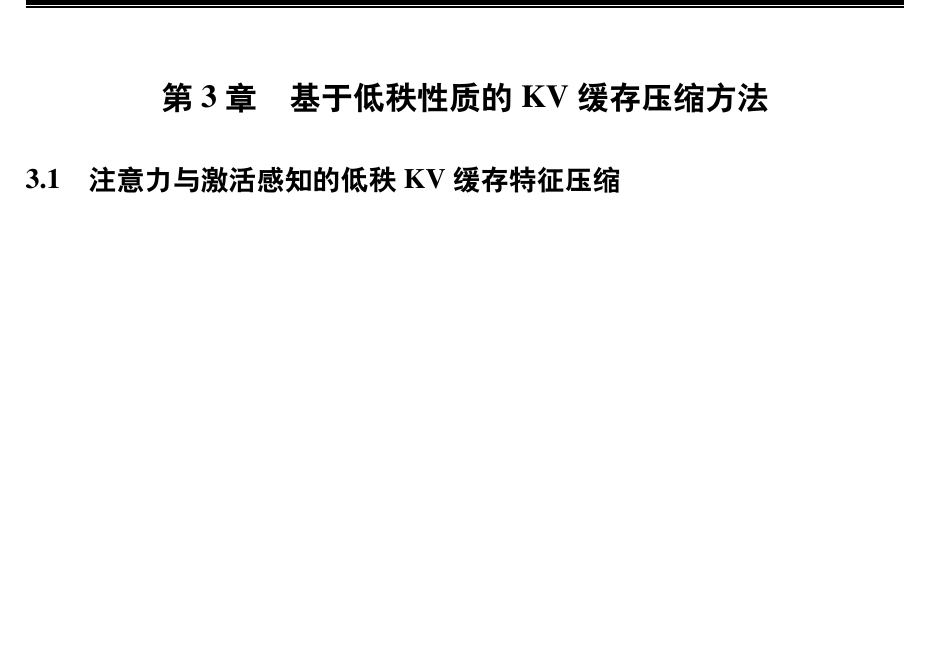
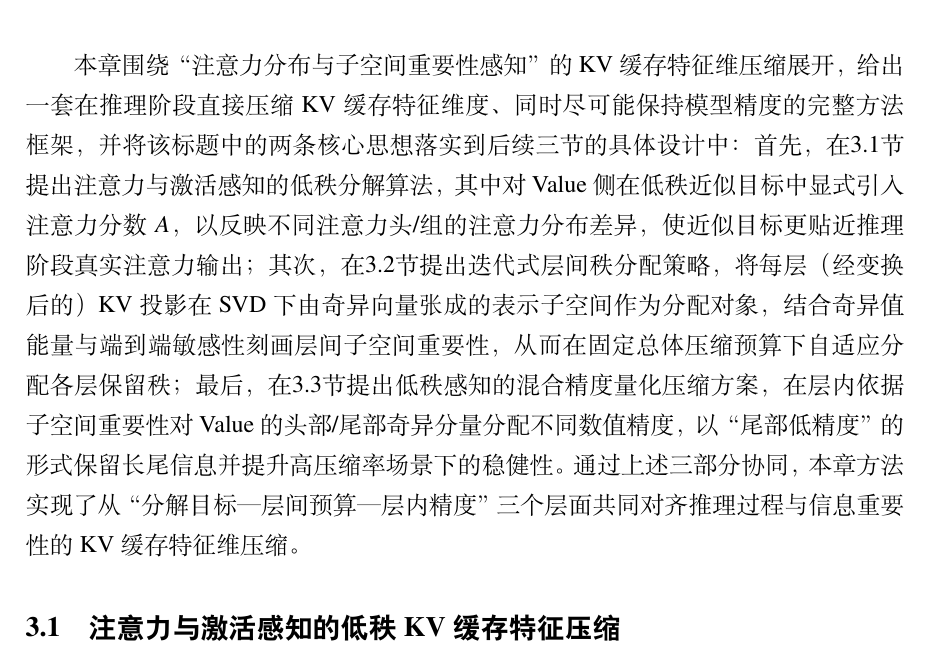
Before and after one commit to Xwab/Master_v6, a LaTeX thesis (main.tex, which reads contents/method.tex): part of page 29 of 88 before the commit and part of page 29 of 89 after it, cut at the place of the change, the shorter picture padded with empty space. Compiled offline with XeLaTeX.

Commit message:
Refactor: Update method chapter title and add introductory summary
Co-authored-by: yyb515616 <yyb515616@sjtu.edu.cn>

```diff
--- a/contents/method.tex
+++ b/contents/method.tex
@@ -9,8 +9,10 @@
 % -----------------------------------------------------------------------------
 
 % ===== Begin: methdology1 =====
-\chapter{基于低秩性质的KV缓存压缩方法}
+\chapter{注意力分布与子空间重要性感知的KV缓存特征维压缩方法}
 \label{chap:method}
+
+\textcolor{red}{}本章围绕“注意力分布与子空间重要性感知”的KV缓存特征维压缩展开，给出一套在推理阶段直接压缩KV缓存特征维度、同时尽可能保持模型精度的完整方法框架，并将该标题中的两条核心思想落实到后续三节的具体设计中：首先，在\ref{chap:scaling_svd}节提出注意力与激活感知的低秩分解算法，其中对Value侧在低秩近似目标中显式引入注意力分数$A$，以反映不同注意力头/组的注意力分布差异，使近似目标更贴近推理阶段真实注意力输出；其次，在\ref{chap:rank_search}节提出迭代式层间秩分配策略，将每层（经变换后的）KV投影在SVD下由奇异向量张成的表示子空间作为分配对象，结合奇异值能量与端到端敏感性刻画层间子空间重要性，从而在固定总体压缩预算下自适应分配各层保留秩；最后，在\ref{chap:quant_low_rank}节提出低秩感知的混合精度量化压缩方案，在层内依据子空间重要性对Value的头部/尾部奇异分量分配不同数值精度，以“尾部低精度”的形式保留长尾信息并提升高压缩率场景下的稳健性。通过上述三部分协同，本章方法实现了从“分解目标—层间预算—层内精度”三个层面共同对齐推理过程与信息重要性的KV缓存特征维压缩。
 
 \section{注意力与激活感知的低秩KV缓存特征压缩}
 \label{chap:scaling_svd}
```
Also changed, not shown: 1 other file.
